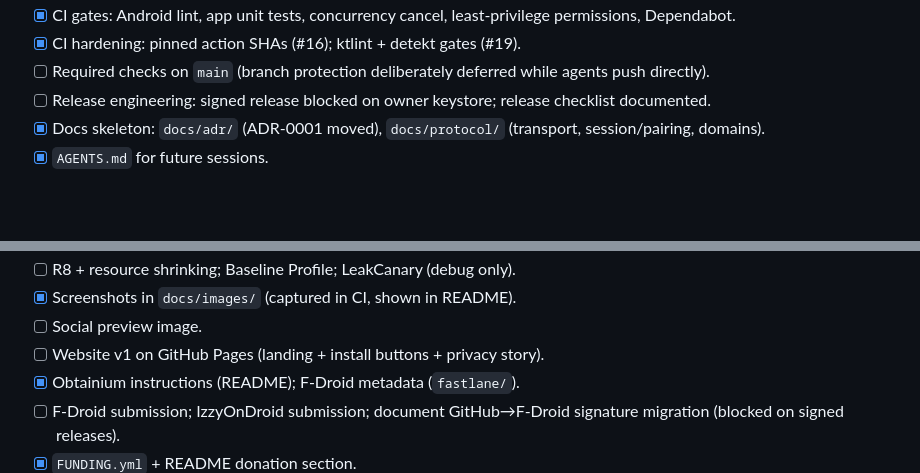
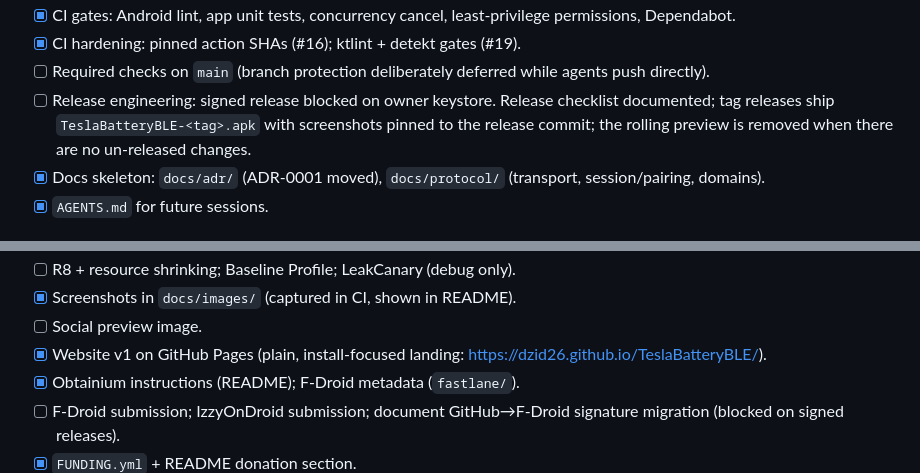
Before and after one commit to dzid26/TeslaBatteryBLE, a Markdown page: docs/master-plan.md, 2 parts joined by grey strips. Rendered like a GitHub page; blank space fills up the shorter version.

Commit message:
Update master plan: website v1 and release pipeline
Signed-off-by: dzid26 <dzidmail@gmail.com>

```diff
--- a/docs/master-plan.md
+++ b/docs/master-plan.md
@@ -60,7 +60,7 @@ A trustworthy shell around the existing protocol work. No user-facing features.
 - [x] CI gates: Android lint, app unit tests, concurrency cancel, least-privilege permissions, Dependabot.
 - [x] CI hardening: pinned action SHAs (#16); ktlint + detekt gates (#19).
 - [ ] Required checks on `main` (branch protection deliberately deferred while agents push directly).
-- [ ] Release engineering: signed release blocked on owner keystore; release checklist documented.
+- [ ] Release engineering: signed release blocked on owner keystore. Release checklist documented; tag releases ship `TeslaBatteryBLE-<tag>.apk` with screenshots pinned to the release commit; the rolling preview is removed when there are no un-released changes.
 - [x] Docs skeleton: `docs/adr/` (ADR-0001 moved), `docs/protocol/` (transport, session/pairing, domains).
 - [x] `AGENTS.md` for future sessions.
 
@@ -78,7 +78,7 @@ A trustworthy shell around the existing protocol work. No user-facing features.
 - [ ] R8 + resource shrinking; Baseline Profile; LeakCanary (debug only).
 - [x] Screenshots in `docs/images/` (captured in CI, shown in README).
 - [ ] Social preview image.
-- [ ] Website v1 on GitHub Pages (landing + install buttons + privacy story).
+- [x] Website v1 on GitHub Pages (plain, install-focused landing: https://dzid26.github.io/TeslaBatteryBLE/).
 - [x] Obtainium instructions (README); F-Droid metadata (`fastlane/`).
 - [ ] F-Droid submission; IzzyOnDroid submission; document GitHub→F-Droid signature migration (blocked on signed releases).
 - [x] `FUNDING.yml` + README donation section.
```
